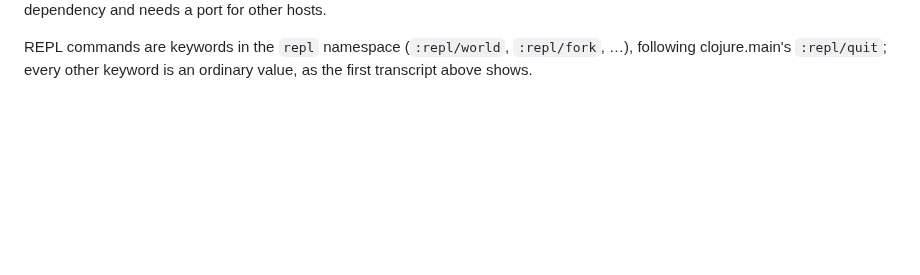
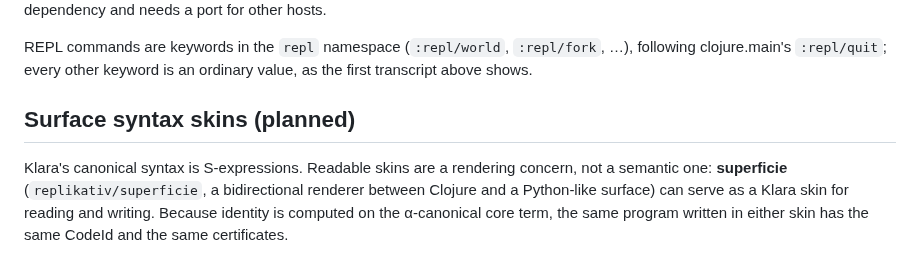
Before and after one commit to replikativ/klara, a Markdown page: doc/guide/07-clojure-interop.md, the part around the change. Drawn GitHub-style; blank space fills up the shorter version.

```diff
--- a/doc/guide/07-clojure-interop.md
+++ b/doc/guide/07-clojure-interop.md
@@ -170,3 +170,12 @@ branches — until Klara's own compiler hosts them without the Clojure jar
 REPL commands are keywords in the `repl` namespace (`:repl/world`,
 `:repl/fork`, …), following clojure.main's `:repl/quit`; every other keyword
 is an ordinary value, as the first transcript above shows.
+
+## Surface syntax skins (planned)
+
+Klara's canonical syntax is S-expressions. Readable skins are a rendering
+concern, not a semantic one: **superficie** (`replikativ/superficie`, a
+bidirectional renderer between Clojure and a Python-like surface) can serve as
+a Klara skin for reading and writing. Because identity is computed on the
+α-canonical core term, the same program written in either skin has the same
+CodeId and the same certificates.
```
Also changed, not shown: rfc/0004-canonical-edn.md (+37 -3 lines).
